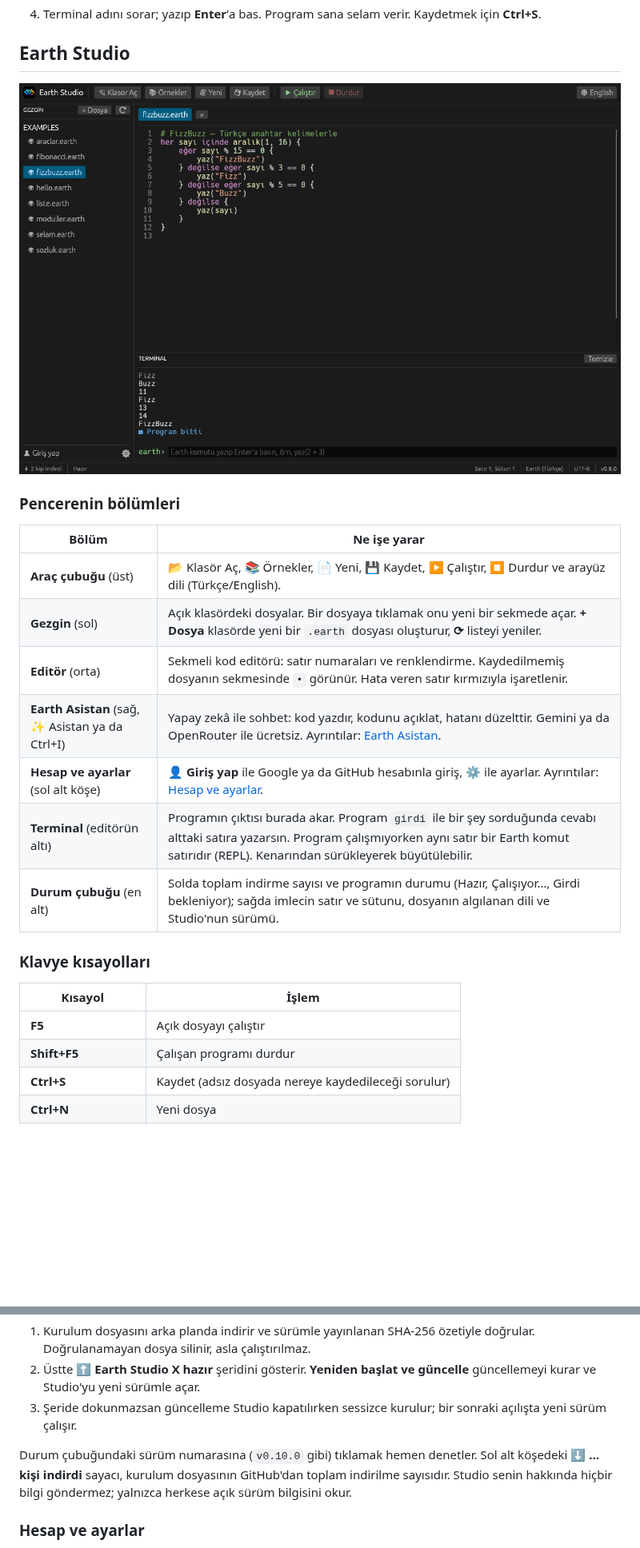
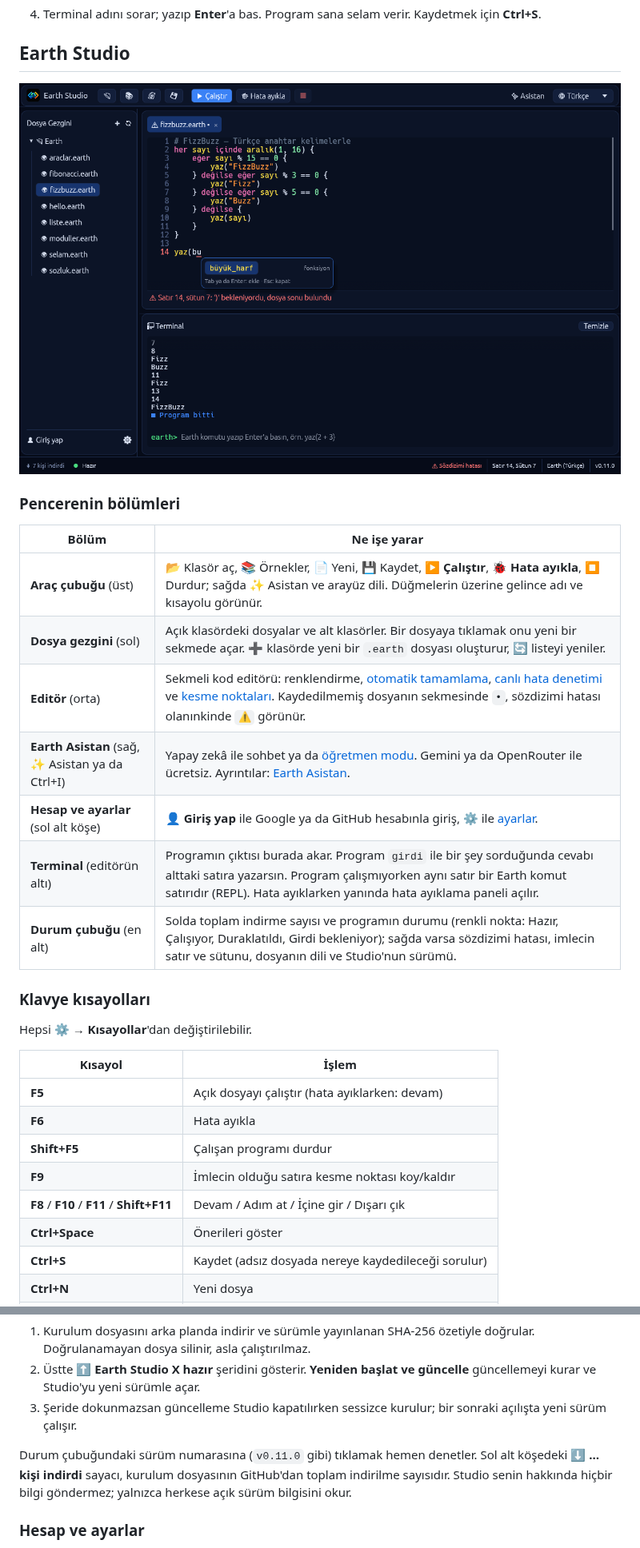
Before and after one commit to MahmutSibal/earth-lang, a Markdown page: README.md, 2 parts joined by grey strips. Shown at 80% size. GitHub-like rendering; pictures changed too: docs/studio.png; blank space fills up the shorter version.

```diff
--- a/README.md
+++ b/README.md
@@ -127,19 +129,25 @@ fib(20) = 6765
 
 | Bölüm | Ne işe yarar |
 |---|---|
-| **Araç çubuğu** (üst) | 📂 Klasör Aç, 📚 Örnekler, 📄 Yeni, 💾 Kaydet, ▶ Çalıştır, ⏹ Durdur ve arayüz dili (Türkçe/English). |
-| **Gezgin** (sol) | Açık klasördeki dosyalar. Bir dosyaya tıklamak onu yeni bir sekmede açar. **+ Dosya** klasörde yeni bir `.earth` dosyası oluşturur, **⟳** listeyi yeniler. |
-| **Editör** (orta) | Sekmeli kod editörü: satır numaraları ve renklendirme. Kaydedilmemiş dosyanın sekmesinde `•` görünür. Hata veren satır kırmızıyla işaretlenir. |
-| **Earth Asistan** (sağ, ✨ Asistan ya da Ctrl+I) | Yapay zekâ ile sohbet: kod yazdır, kodunu açıklat, hatanı düzelttir. Gemini ya da OpenRouter ile ücretsiz. Ayrıntılar: [Earth Asistan](#earth-asistan). |
-| **Hesap ve ayarlar** (sol alt köşe) | **👤 Giriş yap** ile Google ya da GitHub hesabınla giriş, **⚙** ile ayarlar. Ayrıntılar: [Hesap ve ayarlar](#hesap-ve-ayarlar). |
-| **Terminal** (editörün altı) | Programın çıktısı burada akar. Program `girdi` ile bir şey sorduğunda cevabı alttaki satıra yazarsın. Program çalışmıyorken aynı satır bir Earth komut satırıdır (REPL). Kenarından sürükleyerek büyütülebilir. |
-| **Durum çubuğu** (en alt) | Solda toplam indirme sayısı ve programın durumu (Hazır, Çalışıyor…, Girdi bekleniyor); sağda imlecin satır ve sütunu, dosyanın algılanan dili ve Studio'nun sürümü. |
+| **Araç çubuğu** (üst) | 📂 Klasör aç, 📚 Örnekler, 📄 Yeni, 💾 Kaydet, **▶ Çalıştır**, **🐞 Hata ayıkla**, ⏹ Durdur; sağda ✨ Asistan ve arayüz dili. Düğmelerin üzerine gelince adı ve kısayolu görünür. |
+| **Dosya gezgini** (sol) | Açık klasördeki dosyalar ve alt klasörler. Bir dosyaya tıklamak onu yeni bir sekmede açar. **➕** klasörde yeni bir `.earth` dosyası oluşturur, **🔄** listeyi yeniler. |
+| **Editör** (orta) | Sekmeli kod editörü: renklendirme, [otomatik tamamlama](#otomatik-tamamlama), [canlı hata denetimi](#canlı-hata-denetimi) ve [kesme noktaları](#hata-ayıklayıcı). Kaydedilmemiş dosyanın sekmesinde `•`, sözdizimi hatası olanınkinde `⚠` görünür. |
+| **Earth Asistan** (sağ, ✨ Asistan ya da Ctrl+I) | Yapay zekâ ile sohbet ya da [öğretmen modu](#öğretmen-modu). Gemini ya da OpenRouter ile ücretsiz. Ayrıntılar: [Earth Asistan](#earth-asistan). |
+| **Hesap ve ayarlar** (sol alt köşe) | **👤 Giriş yap** ile Google ya da GitHub hesabınla giriş, **⚙** ile [ayarlar](#kişiselleştirme). |
+| **Terminal** (editörün altı) | Programın çıktısı burada akar. Program `girdi` ile bir şey sorduğunda cevabı alttaki satıra yazarsın. Program çalışmıyorken aynı satır bir Earth komut satırıdır (REPL). Hata ayıklarken yanında hata ayıklama paneli açılır. |
+| **Durum çubuğu** (en alt) | Solda toplam indirme sayısı ve programın durumu (renkli nokta: Hazır, Çalışıyor, Duraklatıldı, Girdi bekleniyor); sağda varsa sözdizimi hatası, imlecin satır ve sütunu, dosyanın dili ve Studio'nun sürümü. |
 
 ### Klavye kısayolları
 
+Hepsi **⚙ → Kısayollar**'dan değiştirilebilir.
+
 | Kısayol | İşlem |
 |---|---|
-| **F5** | Açık dosyayı çalıştır |
+| **F5** | Açık dosyayı çalıştır (hata ayıklarken: devam) |
+| **F6** | Hata ayıkla |
 | **Shift+F5** | Çalışan programı durdur |
+| **F9** | İmlecin olduğu satıra kesme noktası koy/kaldır |
+| **F8** / **F10** / **F11** / **Shift+F11** | Devam / Adım at / İçine gir / Dışarı çık |
+| **Ctrl+Space** | Önerileri göster |
 | **Ctrl+S** | Kaydet (adsız dosyada nereye kaydedileceği sorulur) |
 | **Ctrl+N** | Yeni dosya |
@@ -197,7 +261,7 @@ olup olmadığına bakar. Yeni sürüm varsa:
 3. Şeride dokunmazsan güncelleme Studio kapatılırken sessizce kurulur; bir
    sonraki açılışta yeni sürüm çalışır.
 
-Durum çubuğundaki sürüm numarasına (`v0.10.0` gibi) tıklamak hemen denetler.
+Durum çubuğundaki sürüm numarasına (`v0.11.0` gibi) tıklamak hemen denetler.
 Sol alt köşedeki **⬇ … kişi indirdi** sayacı, kurulum dosyasının GitHub'dan
 toplam indirilme sayısıdır. Studio senin hakkında hiçbir bilgi göndermez;
 yalnızca herkese açık sürüm bilgisini okur.
```
Also changed, not shown: other parts of README.md (+108 -14 lines), docs/asistan.png, docs/hata-ayiklama.png (added), docs/ogretmen.png (added), 6 other files.
